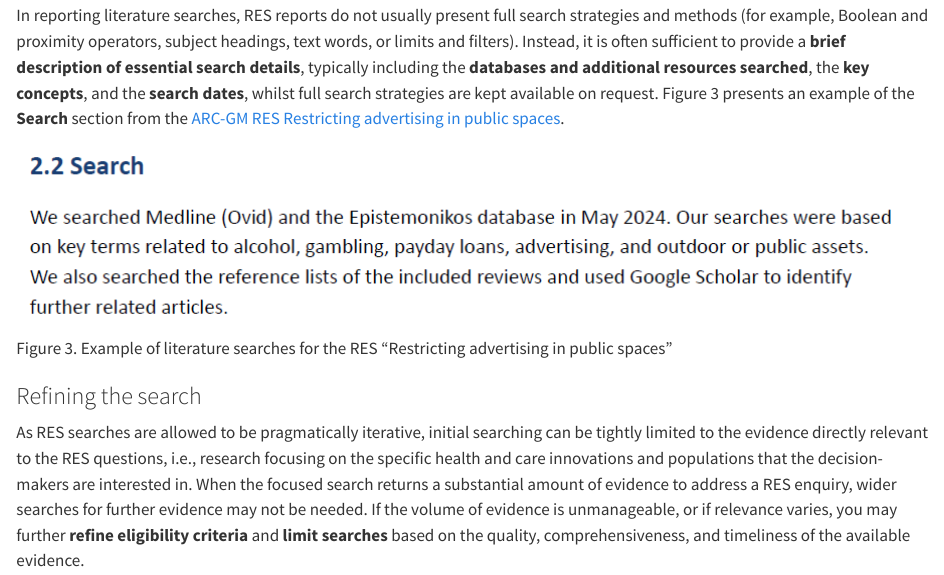
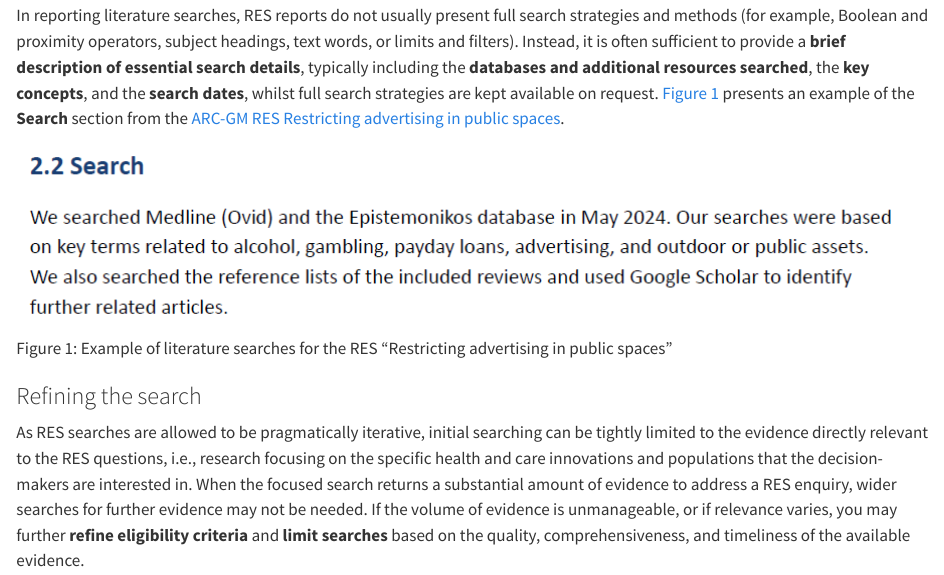
Before and after one commit to drchunhushi/res_manual, a Quarto document (searching.qmd): the page in a window 1100 px wide, from 3340 px down. Rendered offline with R 4.5, knitr and Pandoc in place of Quarto, with nearby package versions; drawn as R Markdown's standard HTML page in place of the format the file asks for.

Commit message:
searching.qmd

```diff
--- a/searching.qmd
+++ b/searching.qmd
@@ -95,9 +95,9 @@ When database searching yields insufficient evidence for a RES, you may undertak
 
 When pre-appraised evidence is not available, limited or outdated, and primary studies need to be considered for inclusion in a RES, then further searches can be performed in databases such as Medline, Embase and others as appropriate.
 
-In reporting literature searches, RES reports do not usually present full search strategies and methods (for example, Boolean and proximity operators, subject headings, text words, or limits and filters). Instead, it is often sufficient to provide a **brief description of essential search details**, typically including the **databases and additional resources searched**, the **key concepts**, and the **search dates**, whilst full search strategies are kept available on request. Figure 3 presents an example of the **Search** section from the [ARC-GM RES Restricting advertising in public spaces](files/ARC-GM%20RES%20outdoor%20advertising%20harmful%20commodities.pdf).
+In reporting literature searches, RES reports do not usually present full search strategies and methods (for example, Boolean and proximity operators, subject headings, text words, or limits and filters). Instead, it is often sufficient to provide a **brief description of essential search details**, typically including the **databases and additional resources searched**, the **key concepts**, and the **search dates**, whilst full search strategies are kept available on request. @fig-3 presents an example of the **Search** section from the [ARC-GM RES Restricting advertising in public spaces](files/ARC-GM%20RES%20outdoor%20advertising%20harmful%20commodities.pdf).
 
-![Figure 3. Example of literature searches for the RES “Restricting advertising in public spaces”](images/Picture3.png)
+![Example of literature searches for the RES “Restricting advertising in public spaces”](images/Picture3.png){#fig-3}
 
 ### Refining the search
 
```
